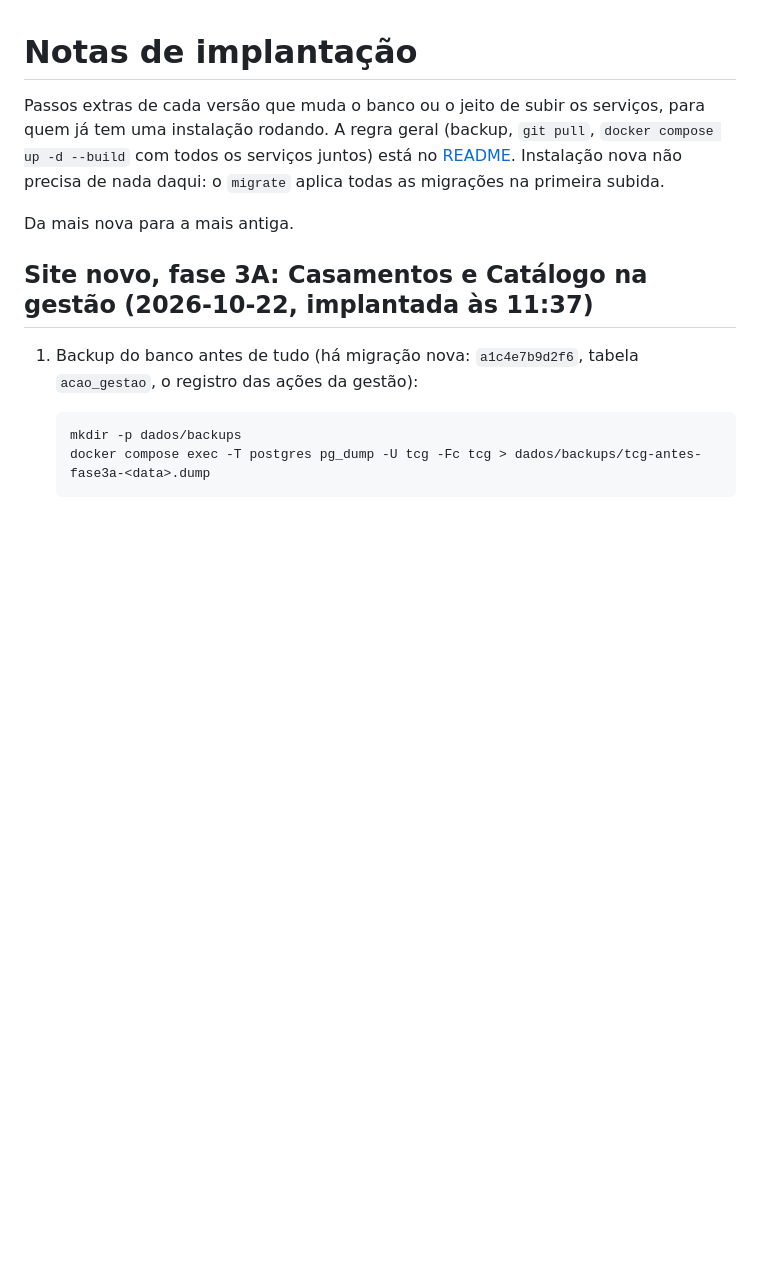
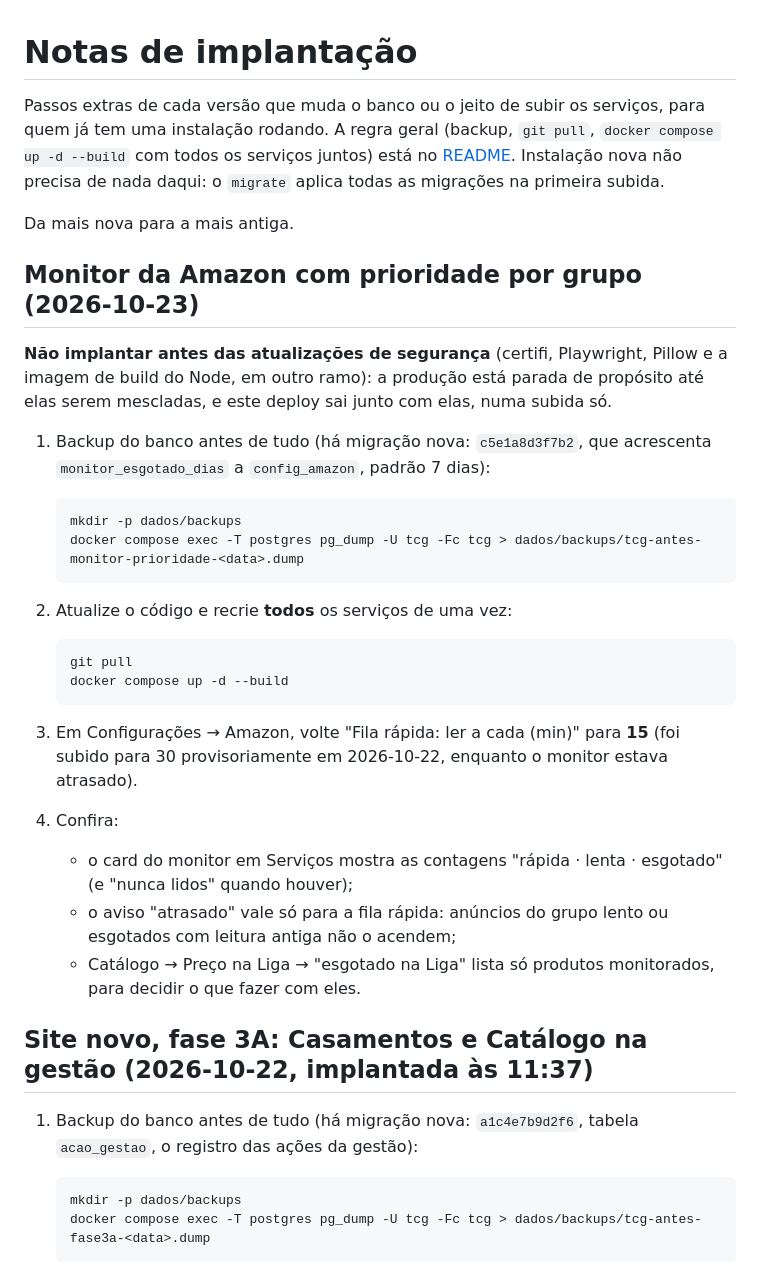
Before and after one commit to Kyner/tcg-sniper, a Markdown page: docs/IMPLANTACOES.md, the part around the change. Drawn GitHub-style; blank space fills up the shorter version.

````diff
--- a/docs/IMPLANTACOES.md
+++ b/docs/IMPLANTACOES.md
@@ -3,6 +3,30 @@
 Passos extras de cada versão que muda o banco ou o jeito de subir os serviços, para quem já tem uma instalação rodando. A regra geral (backup, `git pull`, `docker compose up -d --build` com todos os serviços juntos) está no [README](../README.md#atualizar-uma-instalação-existente). Instalação nova não precisa de nada daqui: o `migrate` aplica todas as migrações na primeira subida.
 
 Da mais nova para a mais antiga.
+
+## Monitor da Amazon com prioridade por grupo (2026-10-23)
+
+**Não implantar antes das atualizações de segurança** (certifi, Playwright, Pillow e a imagem de build do Node, em outro ramo): a produção está parada de propósito até elas serem mescladas, e este deploy sai junto com elas, numa subida só.
+
+1. Backup do banco antes de tudo (há migração nova: `c5e1a8d3f7b2`, que acrescenta `monitor_esgotado_dias` a `config_amazon`, padrão 7 dias):
+
+   ```bash
+   mkdir -p dados/backups
+   docker compose exec -T postgres pg_dump -U tcg -Fc tcg > dados/backups/tcg-antes-monitor-prioridade-<data>.dump
+   ```
+
+2. Atualize o código e recrie **todos** os serviços de uma vez:
+
+   ```bash
+   git pull
+   docker compose up -d --build
+   ```
+
+3. Em Configurações → Amazon, volte "Fila rápida: ler a cada (min)" para **15** (foi subido para 30 provisoriamente em 2026-10-22, enquanto o monitor estava atrasado).
+4. Confira:
+   - o card do monitor em Serviços mostra as contagens "rápida · lenta · esgotado" (e "nunca lidos" quando houver);
+   - o aviso "atrasado" vale só para a fila rápida: anúncios do grupo lento ou esgotados com leitura antiga não o acendem;
+   - Catálogo → Preço na Liga → "esgotado na Liga" lista só produtos monitorados, para decidir o que fazer com eles.
 
 ## Site novo, fase 3A: Casamentos e Catálogo na gestão (2026-10-22, implantada às 11:37)
 
````
Also changed, not shown: README.md (+2 -0 lines), docs/PENDENCIAS.md (+8 -3 lines).
